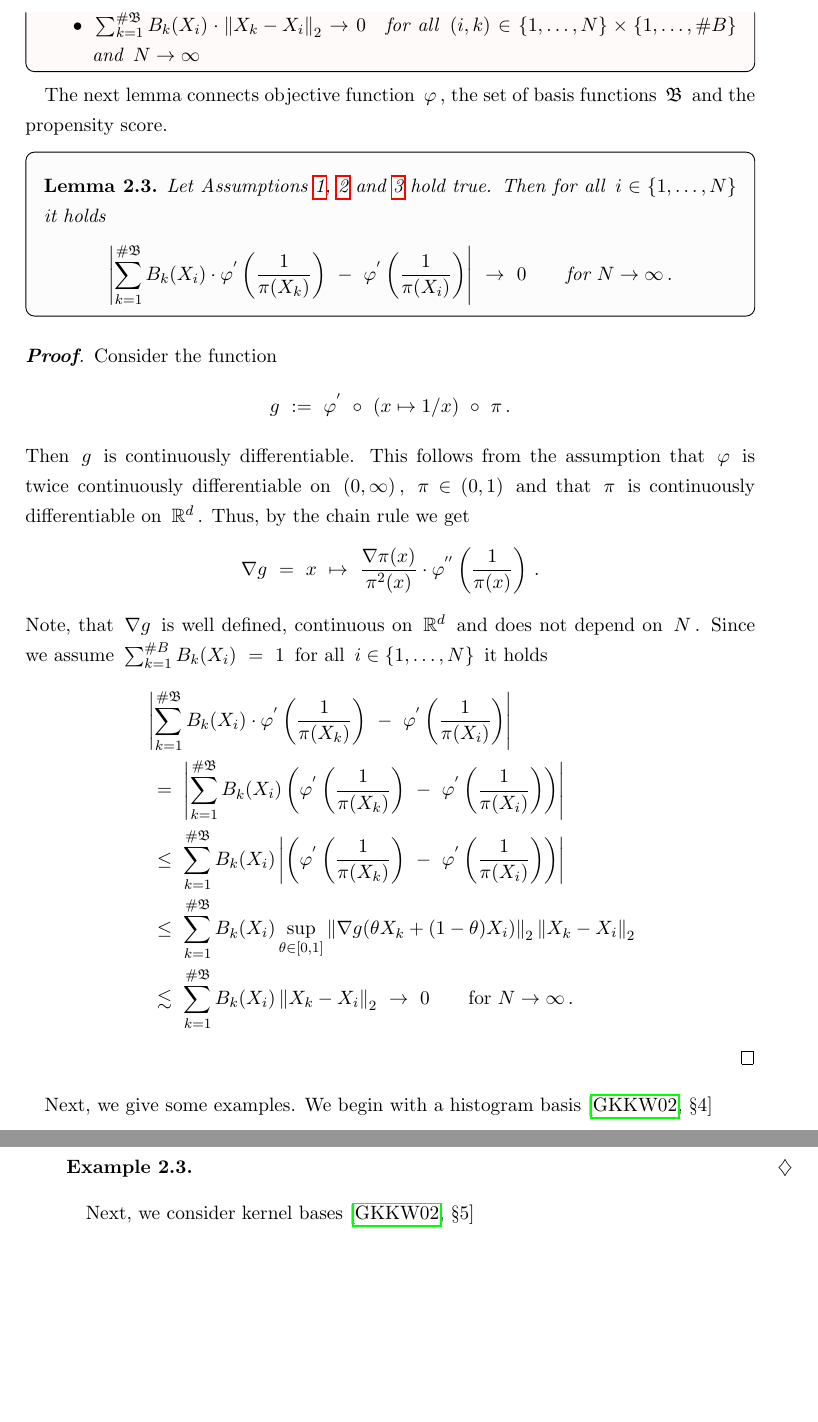
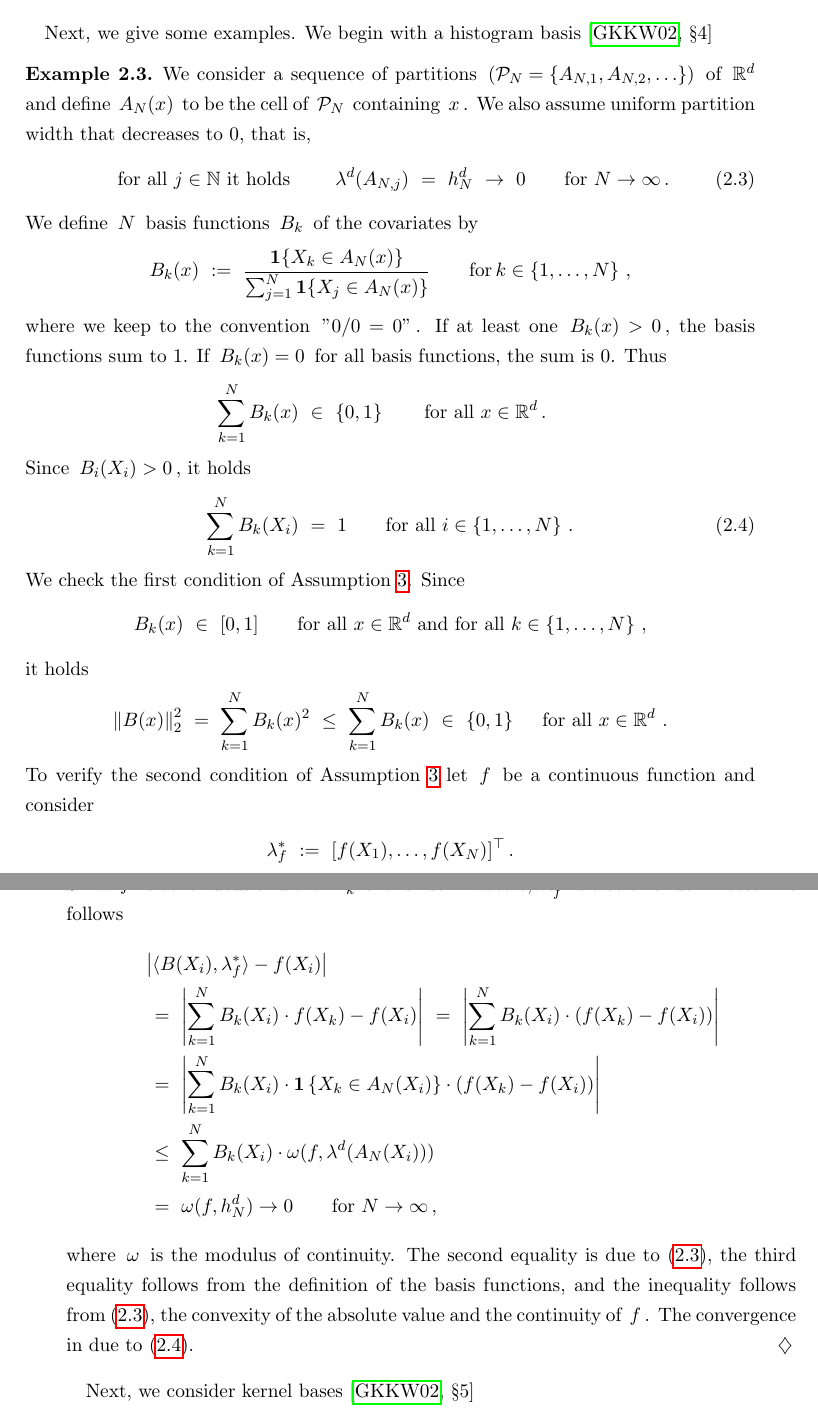
Before and after one commit to st151610/master_thesis, a LaTeX thesis (main.tex, which reads chapters/optimization_problem/ass_basis_f.tex): two parts of pages 15 and 16 of 70, joined at a grey line, cut at the place of the change, the shorter picture padded with empty space. Compiled offline with pdfLaTeX.

Commit message:
part est

```diff
--- a/chapters/optimization_problem/ass_basis_f.tex
+++ b/chapters/optimization_problem/ass_basis_f.tex
@@ -19,6 +50,36 @@ k\in \left\{ 1,\ldots,\# \mathfrak{B} \right\}
+  \end{itemize}
+\end{assumption}
+
+Next, we give some examples.
+We begin with a histogram basis \cite[§4]{Gyorfi2002}
+\begin{example}
+We consider a sequence of partitions
 $
-      \sum_{k=1}^{\# B}
-      B_k(X_i)
+\left(
+  \mathcal{P}_N
+  =
+  \left\{
+    A_{N,1}
+    ,
+    A_{N,2}
+    ,
+    \ldots
+  \right\}
+\right)
+$
+of $ \R^d $
+and define
+$ A_N(x) $ to be the cell of $ \mathcal{P}_N $ containing $x$.
+We also assume
+uniform partition width that decreases to 0, that is,
+\begin{gather}
+  \label{8881}
+  \text{
+for all $j\in\mathbb{N}$
+it holds
+  }
+  \qquad
+  \lambda^d(A_{N,j})
   \
   =
   \
@@ -41,48 +86,4 @@ k\in \left\{ 1,\ldots,\# \mathfrak{B} \right\}
-   \sum_{k=1}^{\# \mathfrak{B}}
-      B_k(X_i)
-      \cdot
-      \norm{X_k - X_i}_2
-      \to
-      0
-      \
-      $
-      for all
-      $
-      (i,k)
-      \in
-      \left\{ 1,\ldots, N \right\}
-      \times
-      \left\{ 1,\ldots,\# B \right\}
-      $
-      and
-      $N\to\infty$
-  \end{itemize}
-\end{assumption}
-
-
-The next lemma connects objective function $\varphi$, the set of basis functions $\mathfrak{B}$ and the propensity score.
-
-\begin{lemma}
-  Let Assumptions~\ref{asu:objective_f}, \ref{asu:ps} and \ref{asu:basis} hold true.
-  Then for all
-  $i\in \left\{ 1,\ldots,N \right\}$ it holds
-  \begin{gather*}
-   \left|
-   \sum_{k=1}^{\# \mathfrak{B}}
-   B_k(X_i)
-   \cdot
-   \varphi^{'}
-   \left(
-     \frac{1}{\pi(X_k)}
-   \right)
-   \
-   -
-   \
-   \varphi^{'}
-   \left(
-     \frac{1}{\pi(X_i)}
-   \right)
-   \right|
+  h_N^d
   \
   \to
   \
@@ -92,70 +93,148 @@ The next lemma connects objective function $\varphi$, the set of basis functions
   \
   N\to\infty
   \,.
-  \end{gather*}
-\end{lemma}
-
-\begin{proof}
-  Consider the function
+\end{gather}
+We define $N$ basis functions $B_k$ of the covariates by
 \begin{gather*}
-  g
+  B_k(x)
   \
   :=
   \
-  \varphi^{'}
+  \frac{
+  \mathbf{1}{\left\{ X_k \in A_N(x) \right\}}
+  }{
+  \sum_{j=1}^{N}
+  \mathbf{1}{\left\{ X_j \in A_N(x) \right\}}
+  }
+  \qquad
+  \text{for}
+  \,
+  k\in
+  \left\{
+  1,\ldots,N
+  \right\}
+  \,,
+\end{gather*}
+where we keep to the convention $"0/0=0"$.
+If at least one $B_k(x)>0$, the basis functions sum to 1. If $B_k(x)=0$ for all basis functions, the sum is 0.
+Thus
+\begin{align}
+  \label{8882}
+  \sum_{k=1}^{N}
+  B_k(x)
+  &
   \
-  \circ
+  \in
   \
-  (x\mapsto 1/x)
+  \left\{ 0,1 \right\}
+  \qquad
+  \text{for all}
   \
-  \circ
-  \
-  \pi
+  x\in\R^d
   \,.
-  \end{gather*}
-  Then $g$ is continuously differentiable.
-  This follows from the assumption that
-  $\varphi$ is twice continuously differentiable on $(0,\infty)$, $\pi\in (0,1)$ and that $\pi$ is continuously differentiable on
-  $\R^d$.
-  Thus, by the chain rule we get
-  \begin{gather*}
-   \nabla
-   g
-   \
-   =
-   \
-   x
-   \
-   \mapsto
-   \
-   \frac{\nabla \pi(x)}{\pi^2(x)}
-   \cdot
-   \varphi^{''}\left( \frac{1}{\pi(x)} \right)
-   \,.
-  \end{gather*}
-  Note, that $\nabla g$ is well defined, continuous on $\R^d$
-  and does not depend on $N$.
-  Since we assume
-      $
-      \sum_{k=1}^{\# B}
+  \notag
+  \intertext{
+Since $B_i(X_i)>0$, it holds
+  }
+  \sum_{k=1}^{N}
   B_k(X_i)
+  &
   \
   =
  \
   1
-      $
+  \qquad
+  \text{for all}\
+  i\in
+  \left\{ 1,\ldots,N \right\}
+  \,.
+\end{align}
+We check the first condition of Assumption~\ref{asu:basis}.
+Since
+\begin{gather*}
+B_k(x)
+\
+\in
+\
+[0,1]
+\qquad
+\text{for all}\
+x\in\R^d
+\
+\text{and for all}\
+k\in \left\{ 1,\ldots,N \right\}
+\,,
+\end{gather*}
+it holds
+\begin{gather*}
+  \label{basis_l2_bdd}
+  \norm{B(x)}_2^2
+  \
+  =
+  \
+  \sum_{k=1}^{N}
+  B_k(x)
+  ^2
+  \
+  \le
+  \
+  \sum_{k=1}^{N}
+  B_k(x)
+  \
+  \in
+  \
+  \left\{ 0,1 \right\}
+  \quad
+  \text{
     for all
-      $i\in \left\{ 1,\ldots ,N \right\}$
-      it holds
+  }
+x\in\R^d
+\,
+\,.
+\end{gather*}
+To verify the second condition of Assumption~\ref{asu:basis}
+let
+$f$ be a continuous function
+and consider
+\begin{gather*}
+  \lambda^*_f
+  \
+  :=
+  \
+  [f(X_1),\ldots,f(X_N)]^\top
+  \,.
+\end{gather*}
+Since $f$ is continuous and the $X_k$ are random vectors,
+$\lambda^*_f$ is also a random vector.
+It follows
 \begin{align*}
   &
         \left|
-   \sum_{k=1}^{\# \mathfrak{B}}
+        \inner{B(X_i)}{\lambda^*_f}
+        -
+        f(X_i)
+        \right|
+        \\
+  &
+  \
+        =
+  \
+        \left|
+        \sum_{k=1}^{N}
         B_k(X_i)
         \cdot
-   \varphi^{'}
+        f(X_k)
+        -
+        f(X_i)
+        \right|
+        \
+        =
+        \
+        \left|
+        \sum_{k=1}^{N}
+        B_k(X_i)
+        \cdot
         \left(
-     \frac{1}{\pi(X_k)}
-   \right)
-   \
+        f(X_k)
         -
+        f(X_i)
@@ -171,20 +246,16 @@ The next lemma connects objective function $\varphi$, the set of basis functions
         =
   \
         \left|
-   \sum_{k=1}^{\# \mathfrak{B}}
+        \sum_{k=1}^{N}
         B_k(X_i)
+        \cdot
+        \mathbf{1}
+        \left\{ X_k\in A_N(X_i) \right\}
+        \cdot
         \left(
-   \varphi^{'}
-   \left(
-     \frac{1}{\pi(X_k)}
-   \right)
-   \
+        f(X_k)
         -
-   \
-   \varphi^{'}
-   \left(
-     \frac{1}{\pi(X_i)}
-   \right)
+        f(X_i)
         \right)
         \right|
         \\
@@ -192,65 +263,36 @@ The next lemma connects objective function $\varphi$, the set of basis functions
   \
         \le
   \
-   \sum_{k=1}^{\# \mathfrak{B}}
+        \sum_{k=1}^{N}
         B_k(X_i)
-   \left|
-   \left(
-   \varphi^{'}
-   \left(
-     \frac{1}{\pi(X_k)}
-   \right)
-   \
-   -
-   \
-   \varphi^{'}
-   \left(
-     \frac{1}{\pi(X_i)}
-   \right)
-   \right)
-   \right|
+        \cdot
+        \omega
+        (
+        f,
+        \lambda^d(A_N(X_i))
+        )
         \\
   &
   \
-   \le
+        =
   \
-   \sum_{k=1}^{\# \mathfrak{B}}
-   B_k(X_i)
-   \sup_{\theta\in[0,1]}
-   \norm{
-     \nabla g
+        \omega
         (
-     \theta X_k
-     +
-     (1-\theta)
-     X_i
+        f,
+        h_N^d
         )
-   }_2
-   \norm{X_k-X_i}_2
-\\
-   &
-   \
-   \lesssim
-   \
-   \sum_{k=1}^{\# \mathfrak{B}}
-   B_k(X_i)
-   \norm{X_k-X_i}_2
-   \
         \to
-   \
         0
         \qquad
         \text{for}
         \
         N\to\infty
-   \,.
+        \,,
 \end{align*}
-\end{proof}
-
-Next, we give some examples.
-We begin with a histogram basis \cite[§4]{Gyorfi2002}
-\begin{example}
-
+where $\omega$ is the modulus of continuity.
+The second equality is due to \eqref{8881}, the third equality follows from the definition of the basis functions, and
+the inequality follows from \eqref{8881}, the convexity of the absolute value and the continuity of $f$.
+The convergence in due to \eqref{8882}.
 \end{example}
 
 Next, we consider kernel bases \cite[§5]{Gyorfi2002}
```
Also changed, not shown: STASH.tex (+187 -0 lines), main.pdf, chapters/optimization_problem/ass_basis_f.tex (57 more changed lines), 5 other files. Lines whose indentation alone changed are shown as unchanged.
